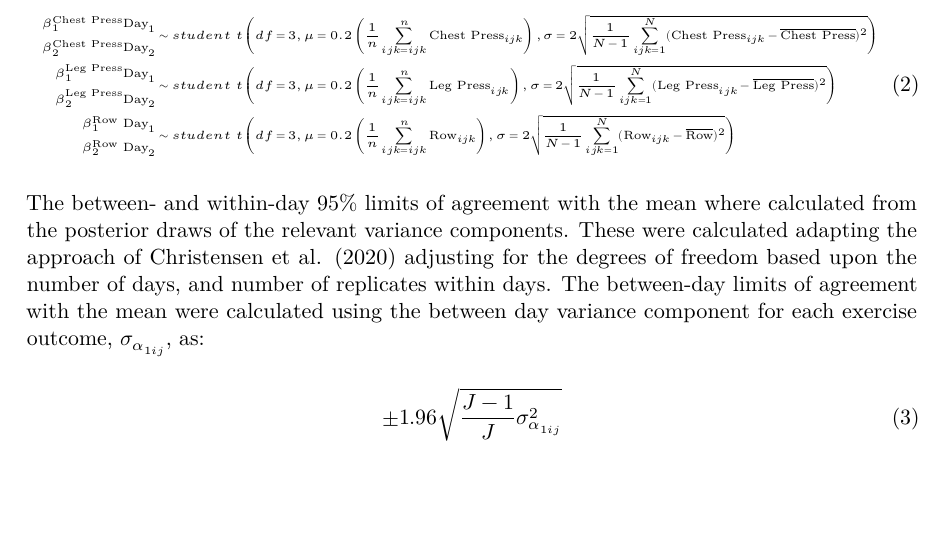
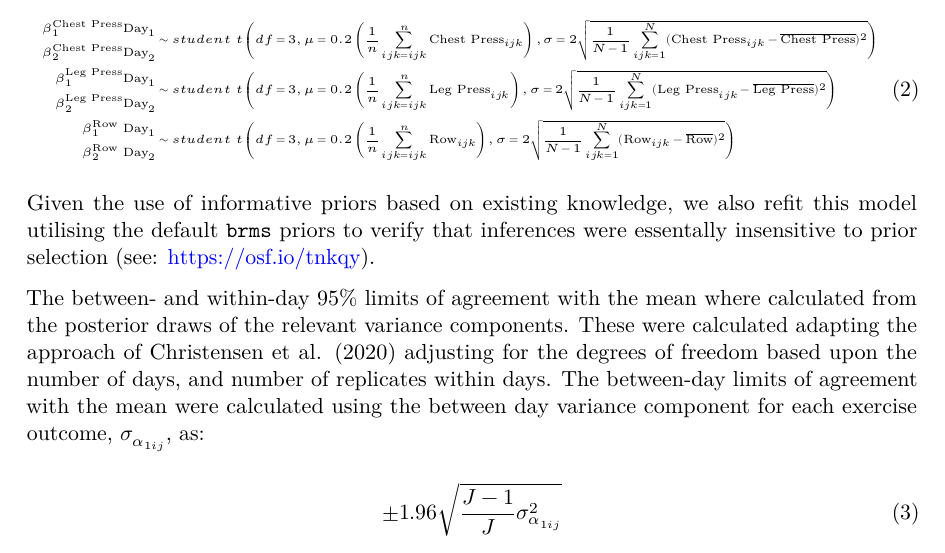
Before and after one commit to jamessteeleii/isokinetic_isometric_agreement_reliability, a Quarto document (statistical_analysis.qmd): part of page 4 of 7, cut so that both start at the same text, the shorter picture padded with empty space. The pictures show the output file statistical_analysis.pdf that the author committed with the source.

Commit message:
Add link to default prior isometric model

```diff
--- a/statistical_analysis.qmd
+++ b/statistical_analysis.qmd
@@ -177,6 +177,8 @@ $$
 \end{aligned}
 $$ {#eq-isometric-prior}
 
+Given the use of informative priors based on existing knowledge, we also refit this model utilising the default `brms` priors to verify that inferences were essentally insensitive to prior selection (see: <https://osf.io/tnkqy>).
+
 The between- and within-day 95% limits of agreement with the mean where calculated from the posterior draws of the relevant variance components. These were calculated adapting the approach of Christensen et al. [-@christensenJonesAlsMethod2020] adjusting for the degrees of freedom based upon the number of days, and number of replicates within days. The between-day limits of agreement with the mean were calculated using the between day variance component for each exercise outcome, $\sigma_{\alpha_{1ij}}$, as:
 
 $$
```
Also changed, not shown: statistical_analysis.pdf.
